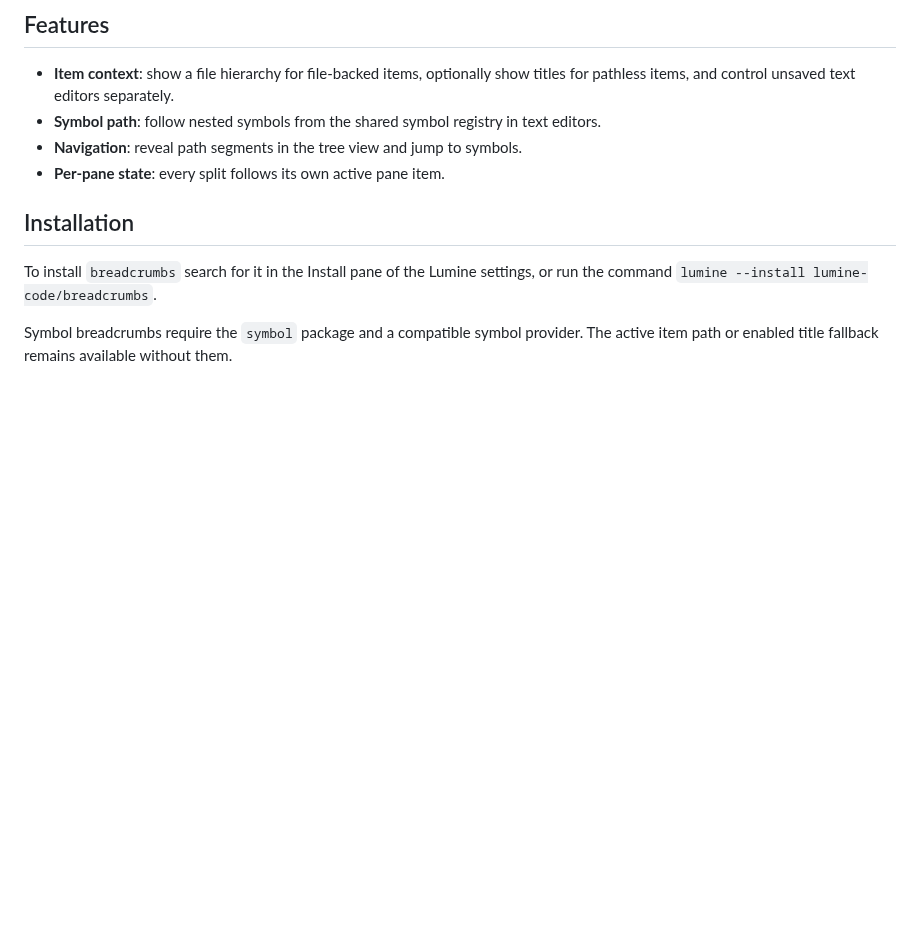
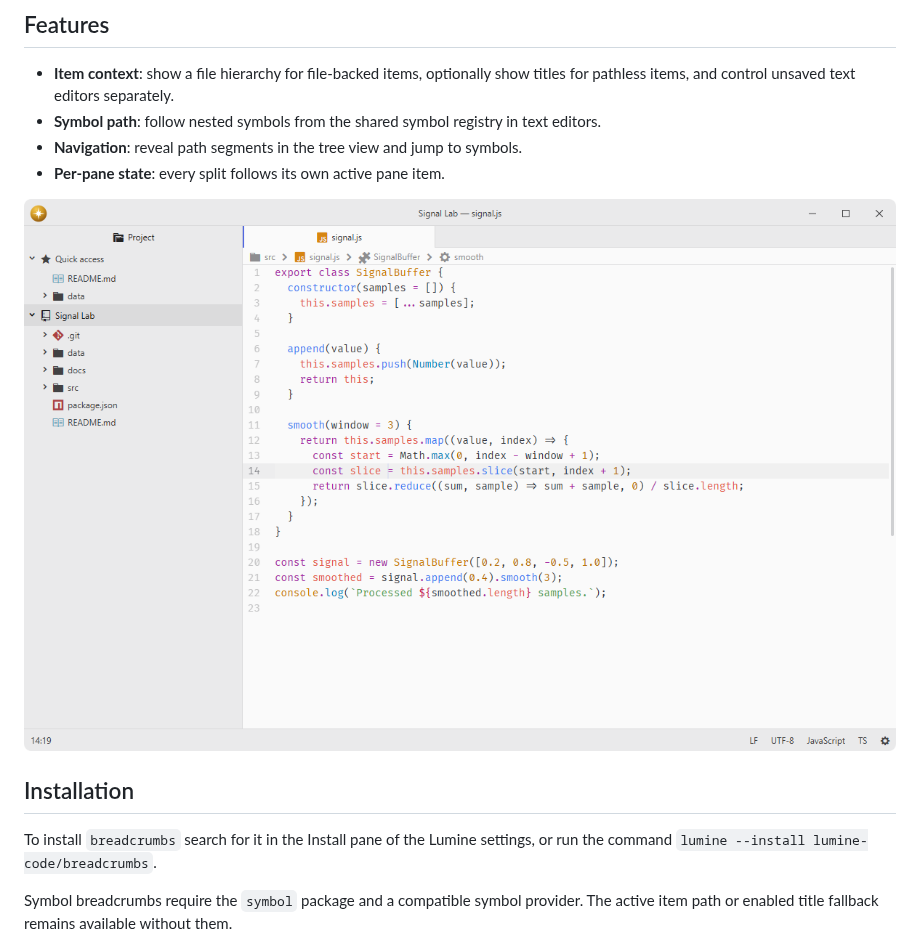
Before and after one commit to lumine-code/breadcrumbs, a Markdown page: README.md, the part around the change. GitHub-like rendering; pictures changed too: .github/demo.png (added); blank space fills up the shorter version.

Commit message:
Add screenshots beneath the feature list

```diff
--- a/README.md
+++ b/README.md
@@ -10,6 +10,8 @@ The bar follows the active item in every non-empty center pane when it exposes a
 - **Symbol path**: follow nested symbols from the shared symbol registry in text editors.
 - **Navigation**: reveal path segments in the tree view and jump to symbols.
 - **Per-pane state**: every split follows its own active pane item.
+
+![Follow the file path and enclosing symbols while editing.](.github/demo.png)
 
 ## Installation
 
```
Also changed, not shown: 1 other file.
